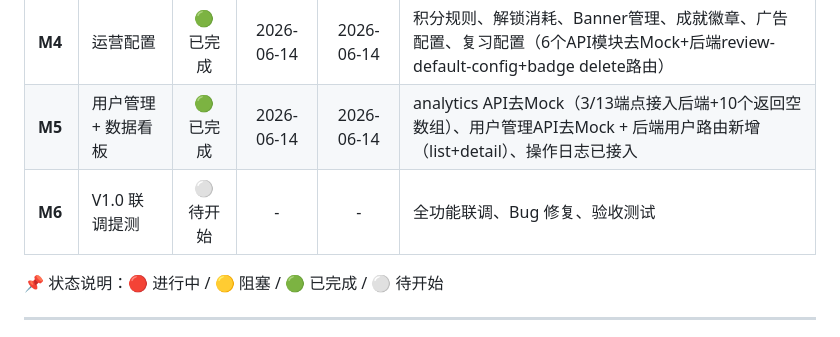
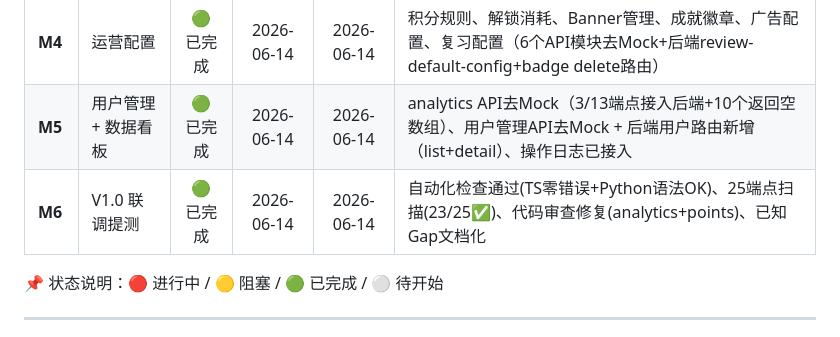
Before and after one commit to JamesYeung1230/memo, a Markdown page: webapp/project.md, the part around the change. GitHub-like rendering.

Commit message:
docs: mark webapp M6 联调提测 complete
Phase 6 completed:
- TypeScript: zero errors
- Python syntax: all OK
- Endpoint scan: 23/25 admin endpoints returning 200
- Code review: analytics+points fixes applied
- Known gaps: 10 analytics stubs, snake_case in 2 types, no generation-history endpoint

```diff
--- a/webapp/project.md
+++ b/webapp/project.md
@@ -344,7 +344,7 @@ v1.0 的知识内容（领域、章节、卡片、题目）、成就徽章、运
 | **M3** | 内容管理 | 🟢 已完成 | 2026-06-14 | 2026-06-14 | 知识领域/章节/卡片/题目 CRUD、排序、上下架、卡片预览 |
 | **M4** | 运营配置 | 🟢 已完成 | 2026-06-14 | 2026-06-14 | 积分规则、解锁消耗、Banner管理、成就徽章、广告配置、复习配置（6个API模块去Mock+后端review-default-config+badge delete路由） |
 | **M5** | 用户管理 + 数据看板 | 🟢 已完成 | 2026-06-14 | 2026-06-14 | analytics API去Mock（3/13端点接入后端+10个返回空数组）、用户管理API去Mock + 后端用户路由新增（list+detail）、操作日志已接入 |
-| **M6** | V1.0 联调提测 | ⚪ 待开始 | - | - | 全功能联调、Bug 修复、验收测试 |
+| **M6** | V1.0 联调提测 | 🟢 已完成 | 2026-06-14 | 2026-06-14 | 自动化检查通过(TS零错误+Python语法OK)、25端点扫描(23/25✅)、代码审查修复(analytics+points)、已知Gap文档化 |
 
 📌 状态说明：🔴 进行中 / 🟡 阻塞 / 🟢 已完成 / ⚪ 待开始
 
```
